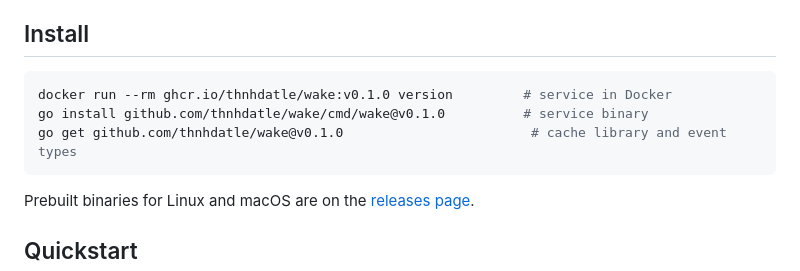
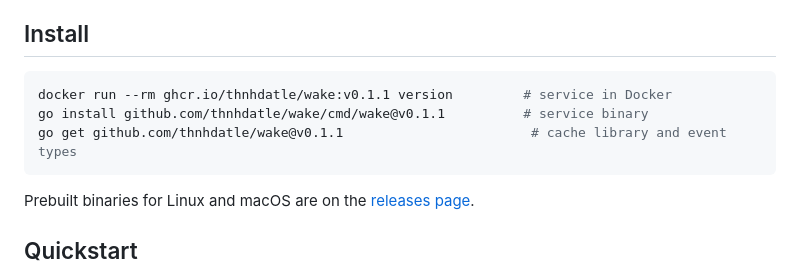
Before and after one commit to thnhdatle/wake, a Markdown page: README.md, the part around the change. GitHub-like rendering.

````diff
--- a/README.md
+++ b/README.md
@@ -80,9 +80,9 @@ and its cache library stays correct when data changes outside your application.
 ## Install
 
 ```sh
-docker run --rm ghcr.io/thnhdatle/wake:v0.1.0 version         # service in Docker
-go install github.com/thnhdatle/wake/cmd/wake@v0.1.0          # service binary
-go get github.com/thnhdatle/wake@v0.1.0                        # cache library and event types
+docker run --rm ghcr.io/thnhdatle/wake:v0.1.1 version         # service in Docker
+go install github.com/thnhdatle/wake/cmd/wake@v0.1.1          # service binary
+go get github.com/thnhdatle/wake@v0.1.1                        # cache library and event types
 ```
 
 Prebuilt binaries for Linux and macOS are on the [releases page](https://github.com/thnhdatle/wake/releases).
````
Also changed, not shown: CHANGELOG.md (+13 -1 lines).
